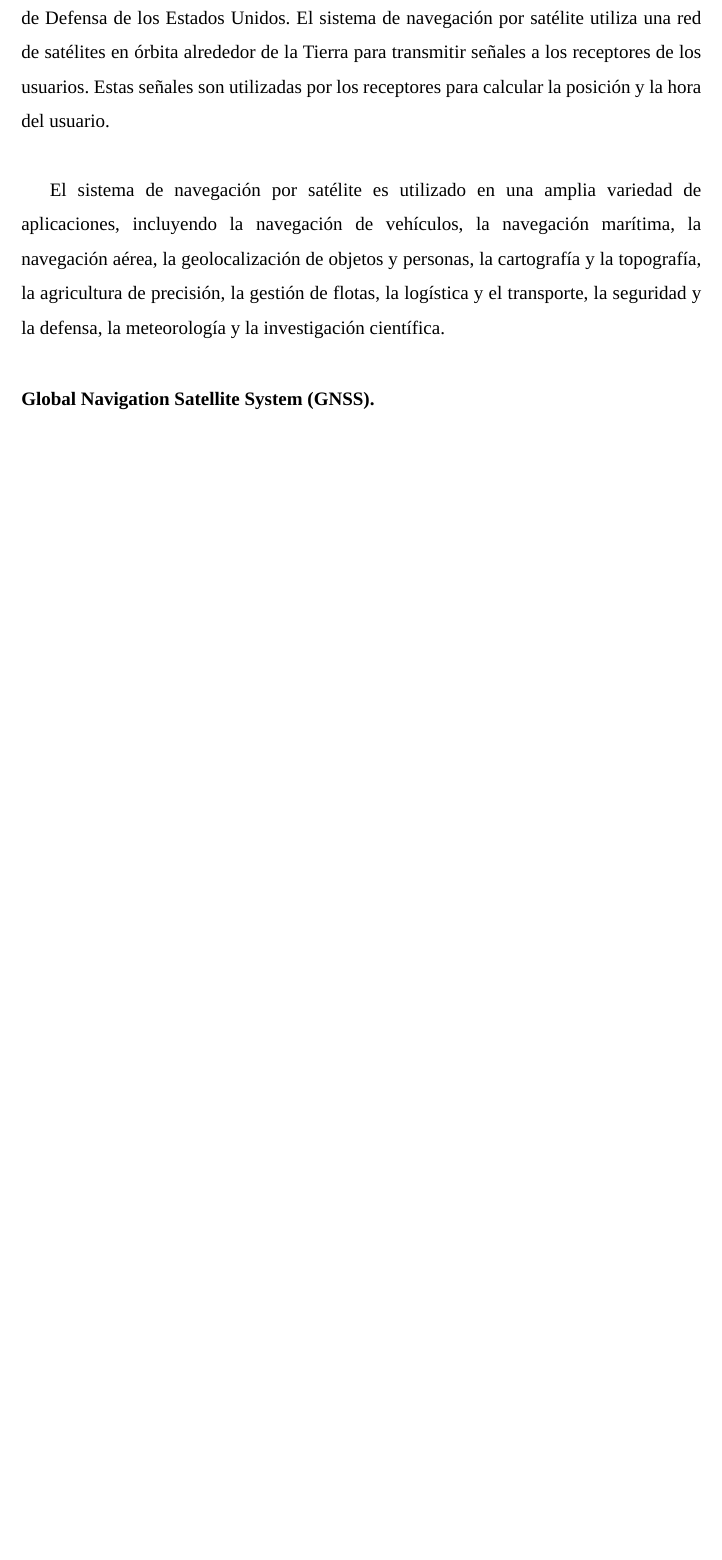
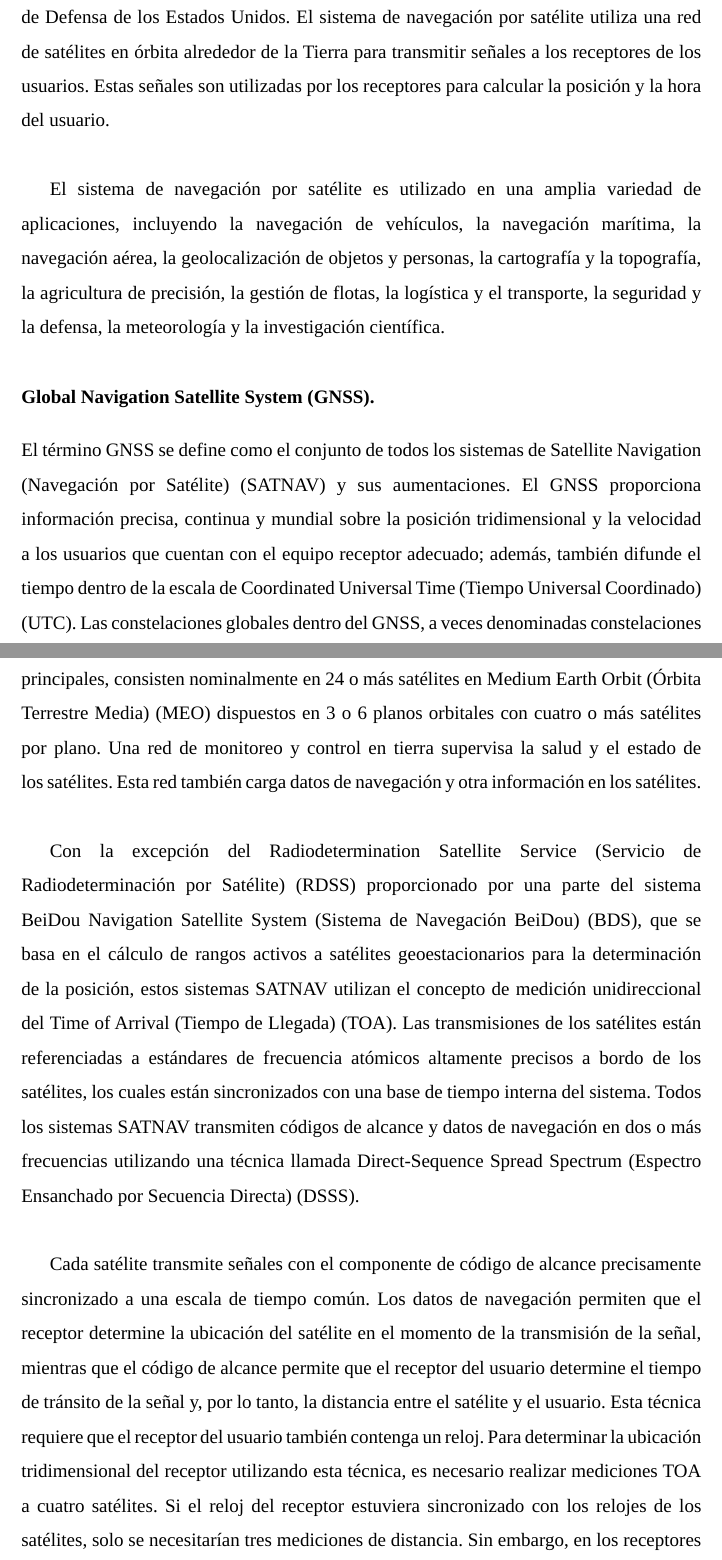
Before and after one commit to import-chr/final-ici, a LaTeX thesis (thesis.tex, which reads sections/teorico_conceptual/satnavs.tex): part of page 19 of 23 before the commit and two parts of pages 20 and 21 of 25 after it, the two joined at a grey line, cut so that both start at the same text, the shorter picture padded with empty space. Compiled offline with LuaLaTeX; a missing font is replaced by an installed copy or a similar font.

Commit message:
gnss overview

```diff
--- a/sections/teorico_conceptual/satnavs.tex
+++ b/sections/teorico_conceptual/satnavs.tex
@@ -18,3 +18,19 @@
 \addcontentsline{toc}{section}{Global Navigation Satellite System (GNSS)}
 
 \begin{justify}
+    El término \gls{gnss} se define como el conjunto de todos los sistemas de \gls{satnav} y sus aumentaciones. El GNSS proporciona información precisa, continua y mundial
+    sobre la posición tridimensional y la velocidad a los usuarios que cuentan con el equipo receptor adecuado; además, también difunde el tiempo dentro de la escala de \gls{utc}.
+    Las constelaciones globales dentro del \gls{gnss}, a veces denominadas constelaciones principales, consisten nominalmente en 24 o más satélites en \gls{meo} dispuestos
+    en 3 o 6 planos orbitales con cuatro o más satélites por plano. Una red de monitoreo y control en tierra supervisa la salud y el estado de los satélites.
+    Esta red también carga datos de navegación y otra información en los satélites.\\
+
+    Con la excepción del \gls{rdss} proporcionado por una parte del sistema \gls{bds}, que se basa en el cálculo de rangos activos a satélites geoestacionarios para la determinación
+    de la posición, estos sistemas \gls{satnav} utilizan el concepto de medición unidireccional del \gls{toa}. Las transmisiones de los satélites están referenciadas a estándares
+    de frecuencia atómicos altamente precisos a bordo de los satélites, los cuales están sincronizados con una base de tiempo interna del sistema. Todos los sistemas
+    \gls{satnav} transmiten códigos de alcance y datos de navegación en dos o más frecuencias utilizando una técnica llamada \gls{dsss}.\\
+
+    Cada satélite transmite señales con el componente de código de alcance precisamente sincronizado a una escala de tiempo común. Los datos de navegación permiten que el
+    receptor determine la ubicación del satélite en el momento de la transmisión de la señal, mientras que el código de alcance permite que el receptor del usuario determine
+    el tiempo de tránsito de la señal y, por lo tanto, la distancia entre el satélite y el usuario. Esta técnica requiere que el receptor del usuario también contenga un reloj.
+    Para determinar la ubicación tridimensional del receptor utilizando esta técnica, es necesario realizar mediciones TOA a cuatro satélites. Si el reloj del receptor
+    estuviera sincronizado con los relojes de los satélites, solo se necesitarían tres mediciones de distancia. Sin embargo, en los receptores de navegación generalmente
```
Also changed, not shown: sections/teorico_conceptual/satnavs.tex (3 more changed lines).
